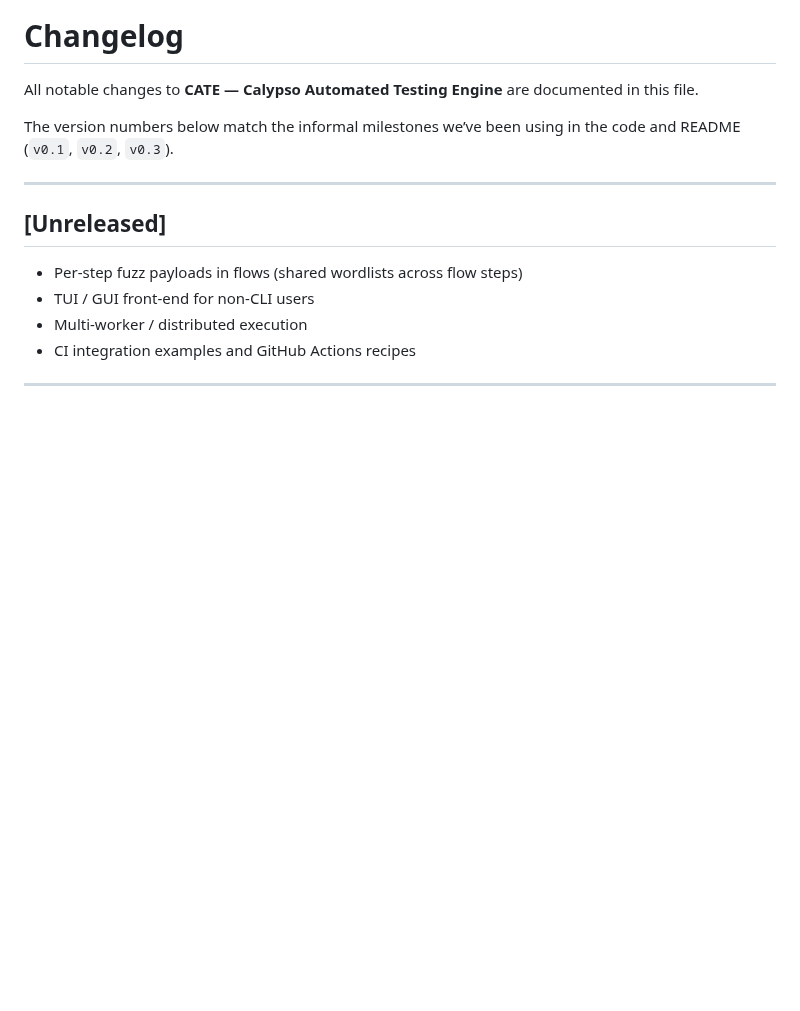
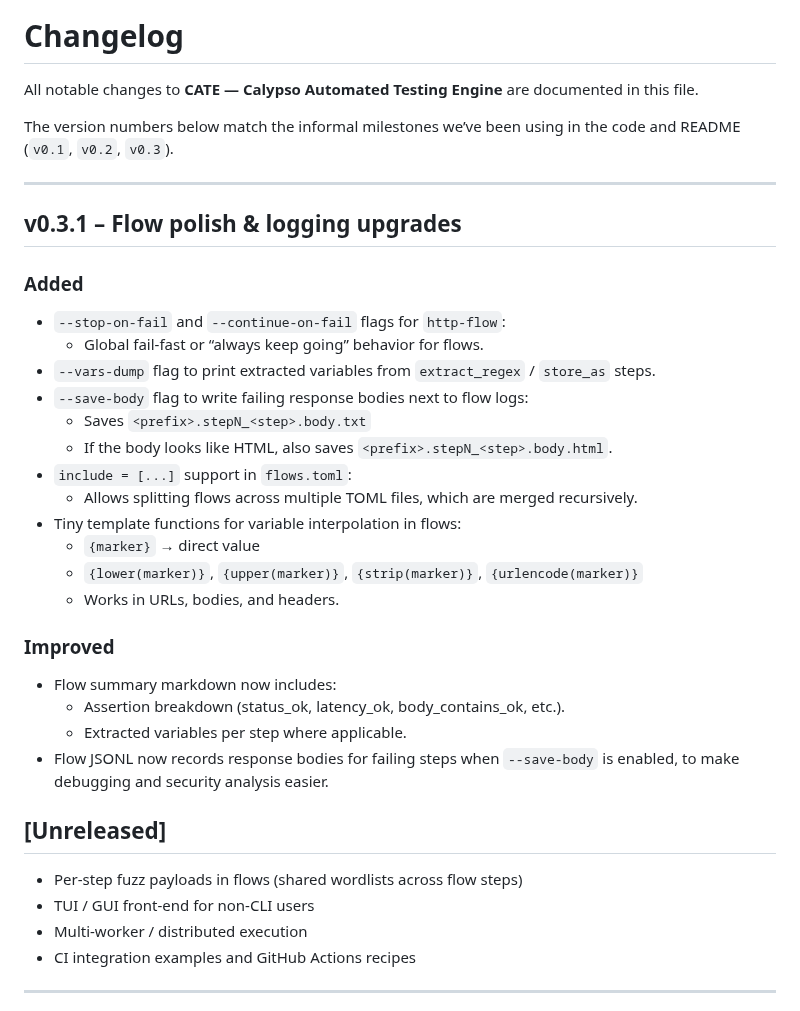
Before and after one commit to sorenessen/cate, a Markdown page: CHANGELOG.md, the part around the change. Drawn GitHub-style; blank space fills up the shorter version.

Commit message:
v0.3.1: polish http-flow, logs, and includes

```diff
--- a/CHANGELOG.md
+++ b/CHANGELOG.md
@@ -5,6 +5,31 @@ All notable changes to **CATE — Calypso Automated Testing Engine** are documen
 The version numbers below match the informal milestones we’ve been using in the code and README (`v0.1`, `v0.2`, `v0.3`).
 
 ---
+
+## v0.3.1 – Flow polish & logging upgrades
+
+### Added
+- `--stop-on-fail` and `--continue-on-fail` flags for `http-flow`:
+  - Global fail-fast or “always keep going” behavior for flows.
+- `--vars-dump` flag to print extracted variables from `extract_regex` / `store_as` steps.
+- `--save-body` flag to write failing response bodies next to flow logs:
+  - Saves `<prefix>.stepN_<step>.body.txt`
+  - If the body looks like HTML, also saves `<prefix>.stepN_<step>.body.html`.
+- `include = [...]` support in `flows.toml`:
+  - Allows splitting flows across multiple TOML files, which are merged recursively.
+- Tiny template functions for variable interpolation in flows:
+  - `{marker}` → direct value
+  - `{lower(marker)}`, `{upper(marker)}`, `{strip(marker)}`, `{urlencode(marker)}`
+  - Works in URLs, bodies, and headers.
+
+### Improved
+- Flow summary markdown now includes:
+  - Assertion breakdown (status_ok, latency_ok, body_contains_ok, etc.).
+  - Extracted variables per step where applicable.
+- Flow JSONL now records response bodies for failing steps when `--save-body` is enabled, to make debugging and security analysis easier.
+
+
+
 
 ## [Unreleased]
 
```
